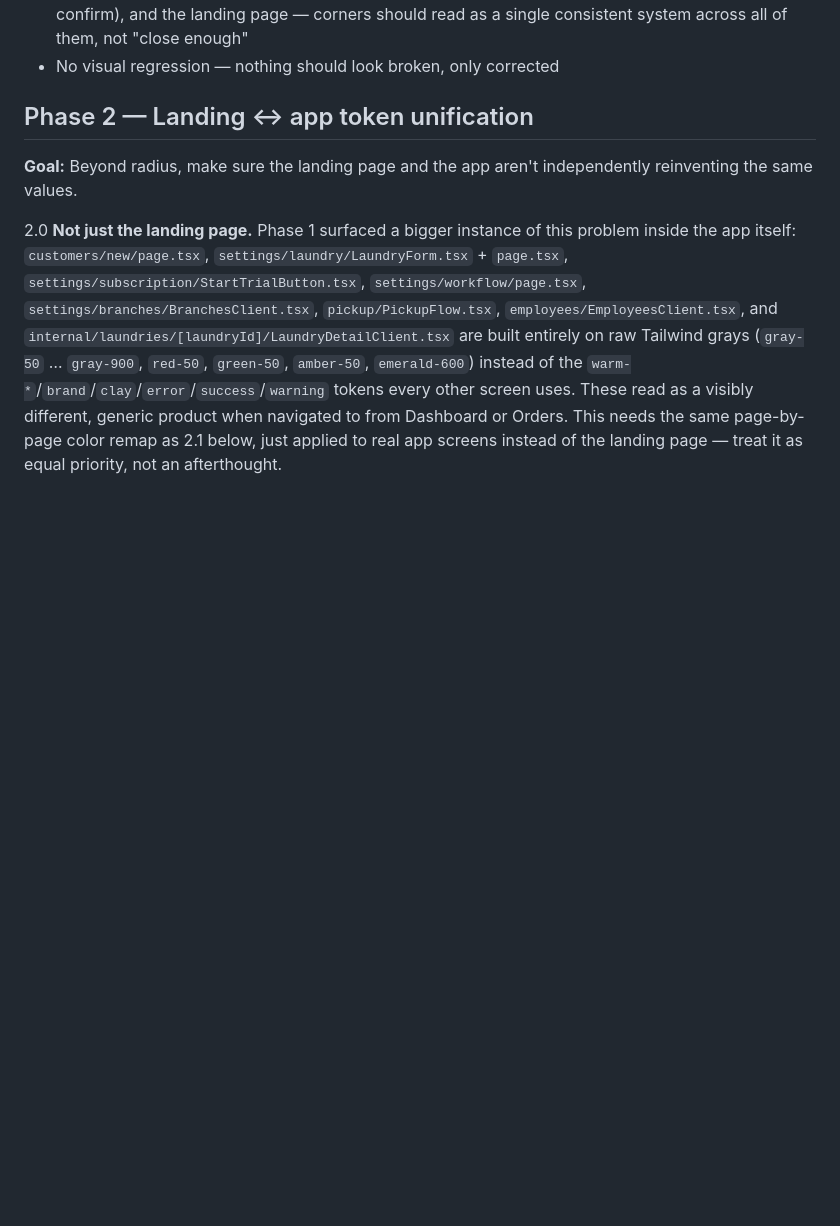
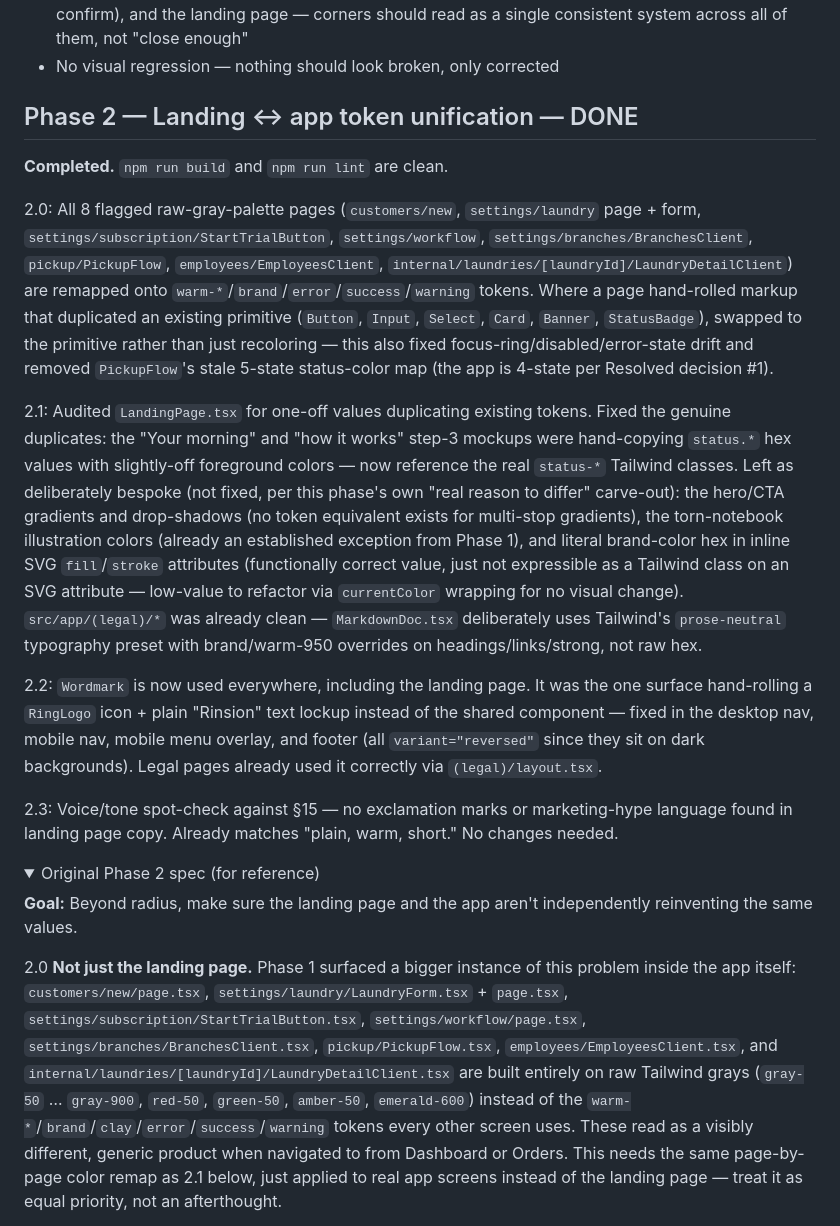
Before and after one commit to 1mansurr/rinsion_laundry, a Markdown page: desing_SKILL.md, the part around one of its changes. Drawn GitHub-style; folded sections open; blank space fills up the shorter version.

Commit message:
docs: mark design-system Phase 2 (token unification) complete
Record the raw-gray-palette remap, the landing page's Wordmark and
status-color fixes, and the voice/tone check result. Collapse the
original Phase 2 spec into a details block, matching Phase 1's format.

```diff
--- a/desing_SKILL.md
+++ b/desing_SKILL.md
@@ -98,7 +98,19 @@ The app also has **three parallel radius mechanisms** in play: the custom pixel
 
 </details>
 
-## Phase 2 — Landing ↔ app token unification
+## Phase 2 — Landing ↔ app token unification — DONE
+
+**Completed.** `npm run build` and `npm run lint` are clean.
+
+2.0: All 8 flagged raw-gray-palette pages (`customers/new`, `settings/laundry` page + form, `settings/subscription/StartTrialButton`, `settings/workflow`, `settings/branches/BranchesClient`, `pickup/PickupFlow`, `employees/EmployeesClient`, `internal/laundries/[laundryId]/LaundryDetailClient`) are remapped onto `warm-*`/`brand`/`error`/`success`/`warning` tokens. Where a page hand-rolled markup that duplicated an existing primitive (`Button`, `Input`, `Select`, `Card`, `Banner`, `StatusBadge`), swapped to the primitive rather than just recoloring — this also fixed focus-ring/disabled/error-state drift and removed `PickupFlow`'s stale 5-state status-color map (the app is 4-state per Resolved decision #1).
+
+2.1: Audited `LandingPage.tsx` for one-off values duplicating existing tokens. Fixed the genuine duplicates: the "Your morning" and "how it works" step-3 mockups were hand-copying `status.*` hex values with slightly-off foreground colors — now reference the real `status-*` Tailwind classes. Left as deliberately bespoke (not fixed, per this phase's own "real reason to differ" carve-out): the hero/CTA gradients and drop-shadows (no token equivalent exists for multi-stop gradients), the torn-notebook illustration colors (already an established exception from Phase 1), and literal brand-color hex in inline SVG `fill`/`stroke` attributes (functionally correct value, just not expressible as a Tailwind class on an SVG attribute — low-value to refactor via `currentColor` wrapping for no visual change). `src/app/(legal)/*` was already clean — `MarkdownDoc.tsx` deliberately uses Tailwind's `prose-neutral` typography preset with brand/warm-950 overrides on headings/links/strong, not raw hex.
+
+2.2: `Wordmark` is now used everywhere, including the landing page. It was the one surface hand-rolling a `RingLogo` icon + plain "Rinsion" text lockup instead of the shared component — fixed in the desktop nav, mobile nav, mobile menu overlay, and footer (all `variant="reversed"` since they sit on dark backgrounds). Legal pages already used it correctly via `(legal)/layout.tsx`.
+
+2.3: Voice/tone spot-check against §15 — no exclamation marks or marketing-hype language found in landing page copy. Already matches "plain, warm, short." No changes needed.
+
+<details><summary>Original Phase 2 spec (for reference)</summary>
 
 **Goal:** Beyond radius, make sure the landing page and the app aren't independently reinventing the same values.
 
```
Also changed, not shown: other parts of desing_SKILL.md (+2 -0 lines).
